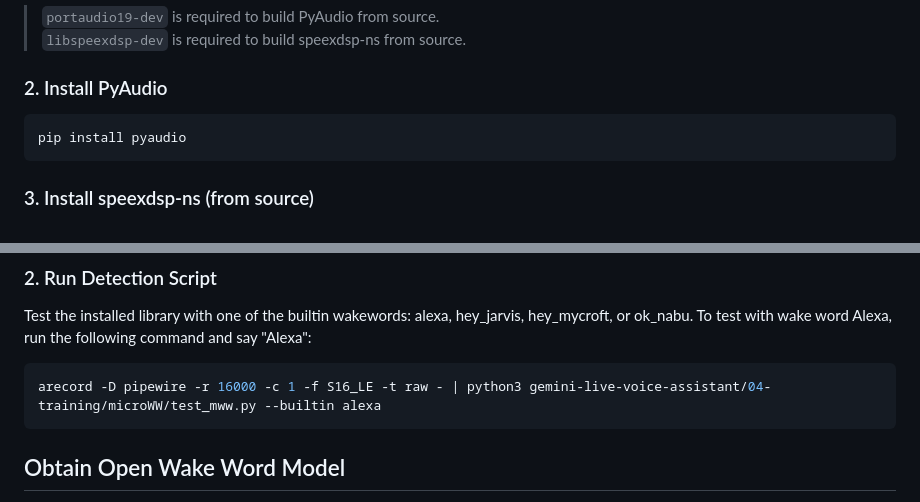
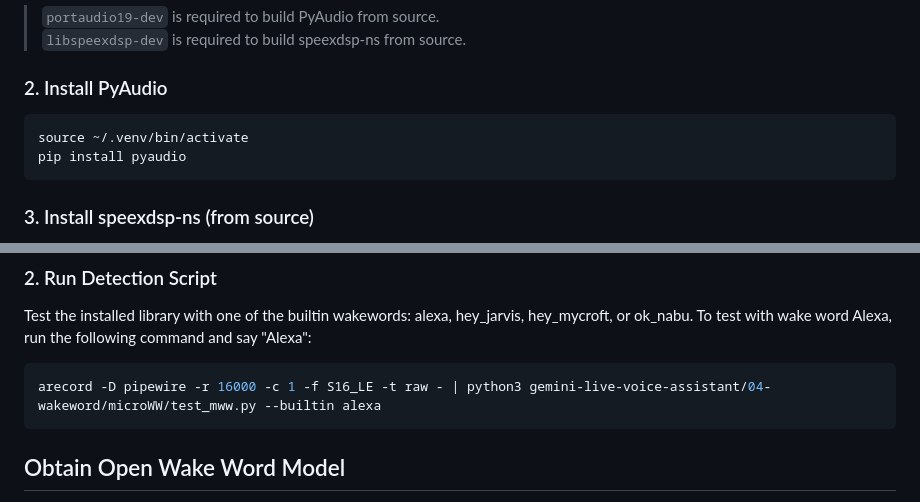
Before and after one commit to alexandreevbg/gemini-live-voice-assistant, a Markdown page: 04-wakeword/wakeword.md, 2 parts joined by grey strips. GitHub-like rendering.

````diff
--- a/04-wakeword/wakeword.md
+++ b/04-wakeword/wakeword.md
@@ -16,6 +16,7 @@ sudo apt-get install -y portaudio19-dev python3-dev libasound2-dev \
 
 ### 2. Install PyAudio
 ```bash
+source ~/.venv/bin/activate
 pip install pyaudio
 ```
 
@@ -168,7 +129,7 @@ it via ctypes, so **`ai_edge_litert`/`tflite_runtime` are not needed** for this
 ### 2. Run Detection Script
 Test the installed library with one of the builtin wakewords: alexa, hey_jarvis, hey_mycroft, or ok_nabu. To test with wake word Alexa, run the following command and say "Alexa":
 ```bash
-arecord -D pipewire -r 16000 -c 1 -f S16_LE -t raw - | python3 gemini-live-voice-assistant/04-training/microWW/test_mww.py --builtin alexa
+arecord -D pipewire -r 16000 -c 1 -f S16_LE -t raw - | python3 gemini-live-voice-assistant/04-wakeword/microWW/test_mww.py --builtin alexa
 ```
 ## Obtain Open Wake Word Model
 There are three options: use a pre-trained model, train your own in English or in non-English language.
````
Also changed, not shown: other parts of 04-wakeword/wakeword.md (+16 -56 lines), 03-environment/environment.md (+2 -7 lines).
